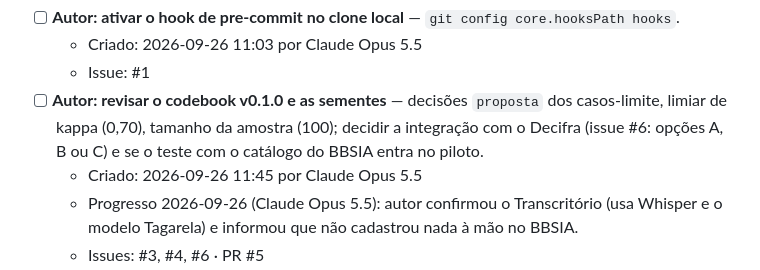
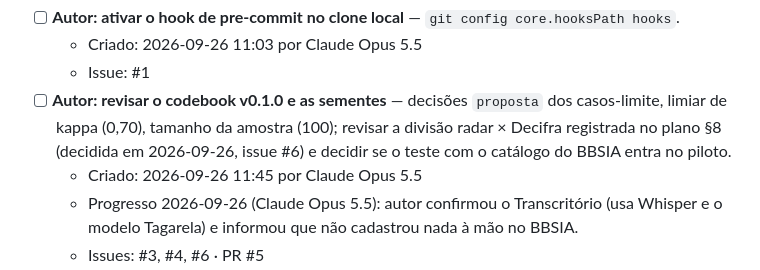
Before and after one commit to mancano-tales/bbsia-radar, a Markdown page: TODO.md, the part around one of its changes. Rendered like a GitHub page.

```diff
--- a/TODO.md
+++ b/TODO.md
@@ -21,7 +21,7 @@
 - [ ] **Autor: ativar o hook de pre-commit no clone local** — `git config core.hooksPath hooks`.
   - Criado: 2026-09-26 11:03 por Claude Opus 5.5
   - Issue: #1
-- [ ] **Autor: revisar o codebook v0.1.0 e as sementes** — decisões `proposta` dos casos-limite, limiar de kappa (0,70), tamanho da amostra (100); decidir a integração com o Decifra (issue #6: opções A, B ou C) e se o teste com o catálogo do BBSIA entra no piloto.
+- [ ] **Autor: revisar o codebook v0.1.0 e as sementes** — decisões `proposta` dos casos-limite, limiar de kappa (0,70), tamanho da amostra (100); revisar a divisão radar × Decifra registrada no plano §8 (decidida em 2026-09-26, issue #6) e decidir se o teste com o catálogo do BBSIA entra no piloto.
   - Criado: 2026-09-26 11:45 por Claude Opus 5.5
   - Progresso 2026-09-26 (Claude Opus 5.5): autor confirmou o Transcritório (usa Whisper e o modelo Tagarela) e informou que não cadastrou nada à mão no BBSIA.
   - Issues: #3, #4, #6 · PR #5
```
Also changed, not shown: other parts of TODO.md (+2 -2 lines), NEWS.md (+1 -1 lines).
